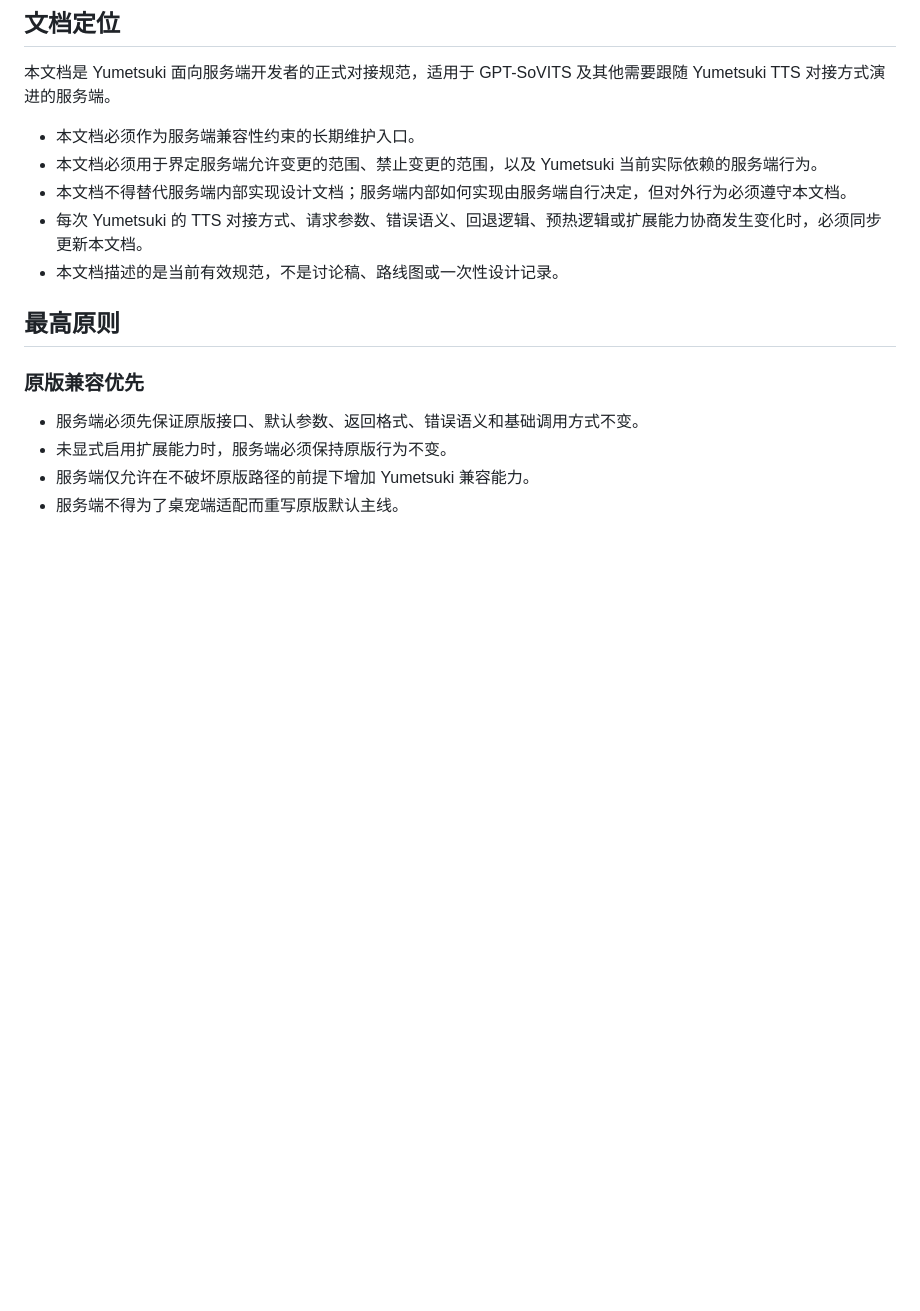
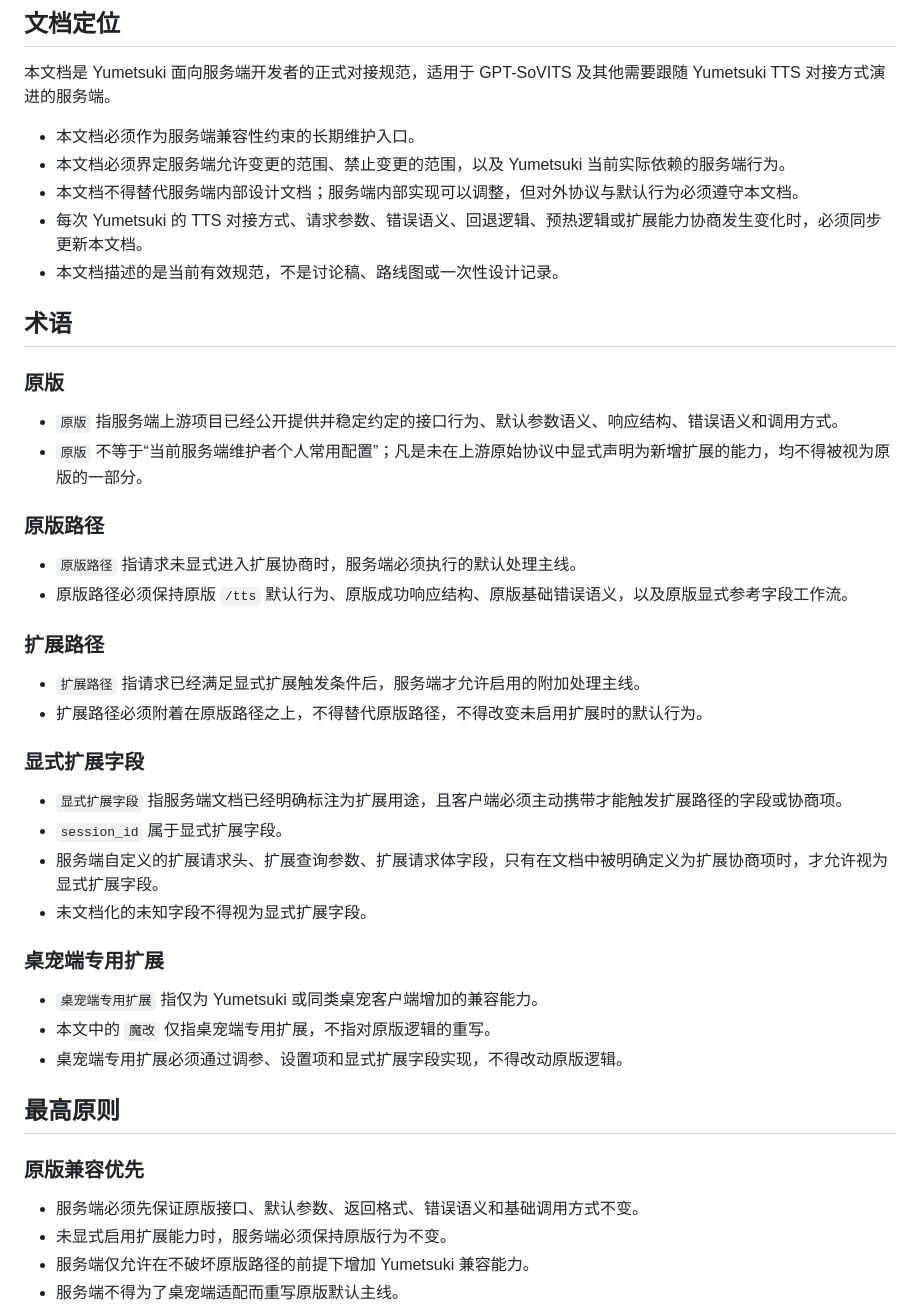
Before and after one commit to YumeFusaka/Yumetsuki, a Markdown page: docs/service-tts-compatibility.md, the part around one of its changes. Drawn GitHub-style; blank space fills up the shorter version.

```diff
--- a/docs/service-tts-compatibility.md
+++ b/docs/service-tts-compatibility.md
@@ -9,10 +9,40 @@
 本文档是 Yumetsuki 面向服务端开发者的正式对接规范，适用于 GPT-SoVITS 及其他需要跟随 Yumetsuki TTS 对接方式演进的服务端。
 
 - 本文档必须作为服务端兼容性约束的长期维护入口。
-- 本文档必须用于界定服务端允许变更的范围、禁止变更的范围，以及 Yumetsuki 当前实际依赖的服务端行为。
-- 本文档不得替代服务端内部实现设计文档；服务端内部如何实现由服务端自行决定，但对外行为必须遵守本文档。
+- 本文档必须界定服务端允许变更的范围、禁止变更的范围，以及 Yumetsuki 当前实际依赖的服务端行为。
+- 本文档不得替代服务端内部设计文档；服务端内部实现可以调整，但对外协议与默认行为必须遵守本文档。
 - 每次 Yumetsuki 的 TTS 对接方式、请求参数、错误语义、回退逻辑、预热逻辑或扩展能力协商发生变化时，必须同步更新本文档。
 - 本文档描述的是当前有效规范，不是讨论稿、路线图或一次性设计记录。
+
+## 术语
+
+### 原版
+
+- `原版` 指服务端上游项目已经公开提供并稳定约定的接口行为、默认参数语义、响应结构、错误语义和调用方式。
+- `原版` 不等于“当前服务端维护者个人常用配置”；凡是未在上游原始协议中显式声明为新增扩展的能力，均不得被视为原版的一部分。
+
+### 原版路径
+
+- `原版路径` 指请求未显式进入扩展协商时，服务端必须执行的默认处理主线。
+- 原版路径必须保持原版 `/tts` 默认行为、原版成功响应结构、原版基础错误语义，以及原版显式参考字段工作流。
+
+### 扩展路径
+
+- `扩展路径` 指请求已经满足显式扩展触发条件后，服务端才允许启用的附加处理主线。
+- 扩展路径必须附着在原版路径之上，不得替代原版路径，不得改变未启用扩展时的默认行为。
+
+### 显式扩展字段
+
+- `显式扩展字段` 指服务端文档已经明确标注为扩展用途，且客户端必须主动携带才能触发扩展路径的字段或协商项。
+- `session_id` 属于显式扩展字段。
+- 服务端自定义的扩展请求头、扩展查询参数、扩展请求体字段，只有在文档中被明确定义为扩展协商项时，才允许视为显式扩展字段。
+- 未文档化的未知字段不得视为显式扩展字段。
+
+### 桌宠端专用扩展
+
+- `桌宠端专用扩展` 指仅为 Yumetsuki 或同类桌宠客户端增加的兼容能力。
+- 本文中的 `魔改` 仅指桌宠端专用扩展，不指对原版逻辑的重写。
+- 桌宠端专用扩展必须通过调参、设置项和显式扩展字段实现，不得改动原版逻辑。
 
 ## 最高原则
 
```
Also changed, not shown: other parts of docs/service-tts-compatibility.md (+82 -26 lines).
